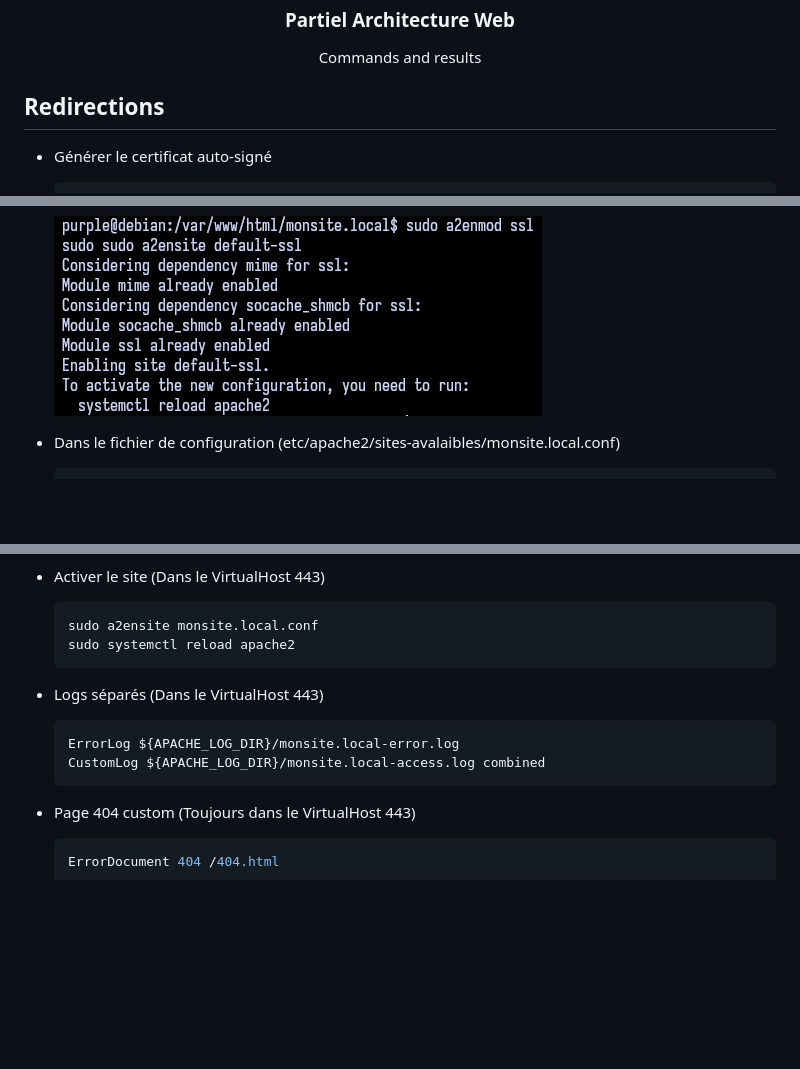
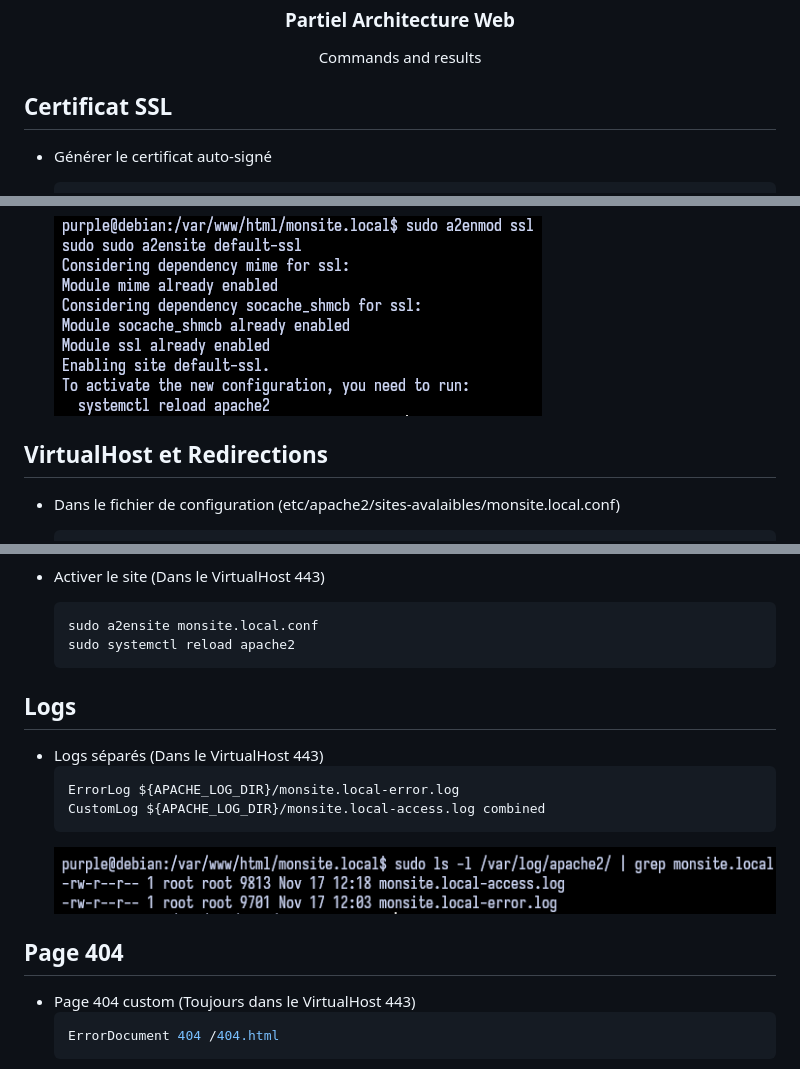
Before and after one commit to tsschepens/archiWebPartiel, a Markdown page: README.md, 3 parts joined by grey strips. GitHub-like rendering; pictures changed too: logs.png (added); blank space fills up the shorter version.

Commit message:
readme title

````diff
--- a/README.md
+++ b/README.md
@@ -8,7 +8,7 @@
 </div>
 
 
-## Redirections
+## Certificat SSL
 
 * Générer le certificat auto-signé
   ```sh
@@ -21,6 +21,8 @@
     sudo a2ensite default-ssl
     ```
     ![ssl](ssl.png)
+
+## VirtualHost et Redirections
 
 * Dans le fichier de configuration (etc/apache2/sites-avalaibles/monsite.local.conf)
   ```sh
@@ -51,11 +53,16 @@
   sudo systemctl reload apache2
   ```
 
+## Logs
+
 * Logs séparés (Dans le VirtualHost 443)
   ```sh
   ErrorLog ${APACHE_LOG_DIR}/monsite.local-error.log
   CustomLog ${APACHE_LOG_DIR}/monsite.local-access.log combined
   ```
+  ![Logs](logs.png)
+
+## Page 404
 
 * Page 404 custom (Toujours dans le VirtualHost 443)
   ```sh
````
